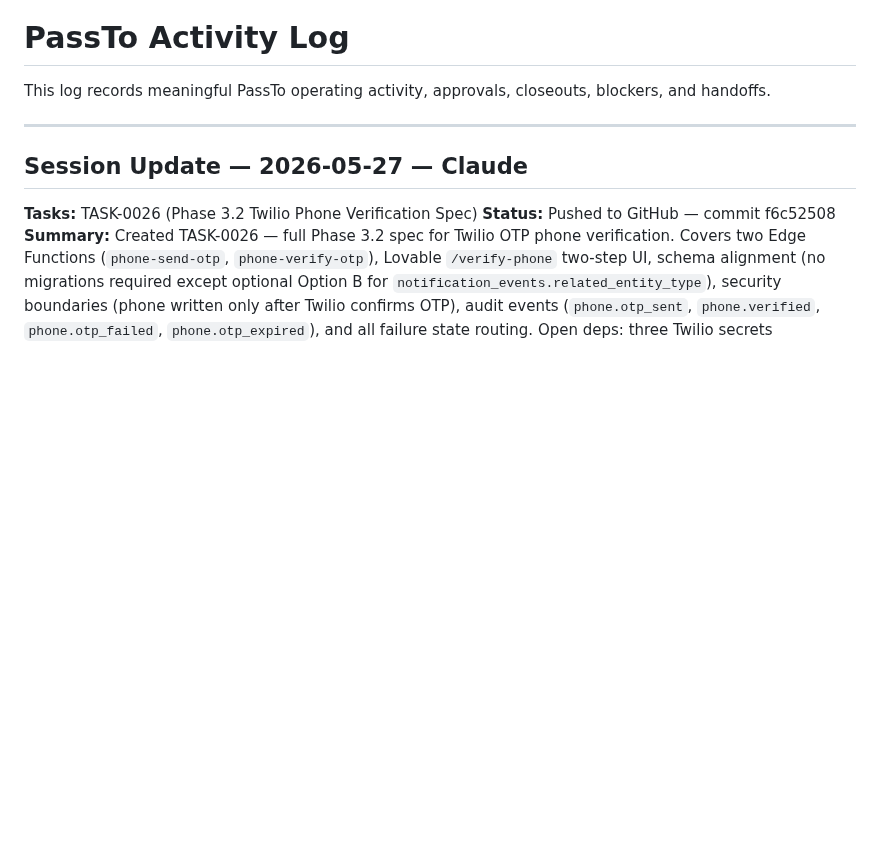
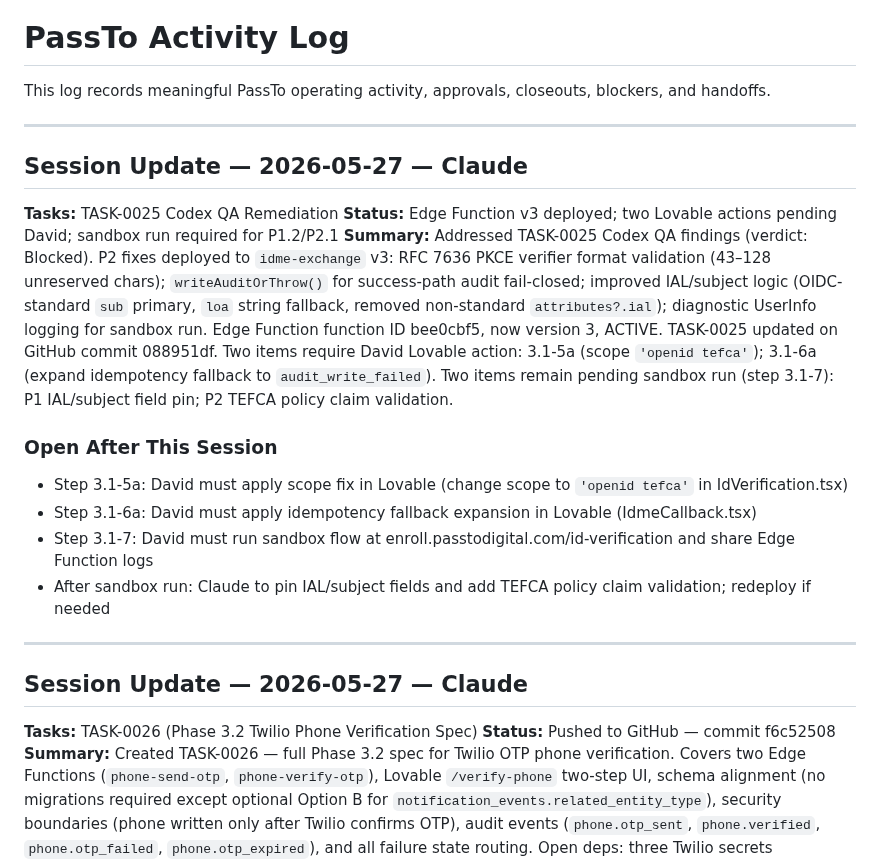
Before and after one commit to david-bloom/PassTo, a Markdown page: docs/activity_log/ACTIVITY_LOG.md, the part around the change. GitHub-like rendering; blank space fills up the shorter version.

Commit message:
TASK-0025 Codex QA remediation — activity log

```diff
--- a/docs/activity_log/ACTIVITY_LOG.md
+++ b/docs/activity_log/ACTIVITY_LOG.md
@@ -1,6 +1,20 @@
 # PassTo Activity Log
 
 This log records meaningful PassTo operating activity, approvals, closeouts, blockers, and handoffs.
+
+---
+
+## Session Update — 2026-05-27 — Claude
+
+**Tasks:** TASK-0025 Codex QA Remediation
+**Status:** Edge Function v3 deployed; two Lovable actions pending David; sandbox run required for P1.2/P2.1
+**Summary:** Addressed TASK-0025 Codex QA findings (verdict: Blocked). P2 fixes deployed to `idme-exchange` v3: RFC 7636 PKCE verifier format validation (43–128 unreserved chars); `writeAuditOrThrow()` for success-path audit fail-closed; improved IAL/subject logic (OIDC-standard `sub` primary, `loa` string fallback, removed non-standard `attributes?.ial`); diagnostic UserInfo logging for sandbox run. Edge Function function ID bee0cbf5, now version 3, ACTIVE. TASK-0025 updated on GitHub commit 088951df. Two items require David Lovable action: 3.1-5a (scope `'openid tefca'`); 3.1-6a (expand idempotency fallback to `audit_write_failed`). Two items remain pending sandbox run (step 3.1-7): P1 IAL/subject field pin; P2 TEFCA policy claim validation.
+
+### Open After This Session
+- Step 3.1-5a: David must apply scope fix in Lovable (change scope to `'openid tefca'` in IdVerification.tsx)
+- Step 3.1-6a: David must apply idempotency fallback expansion in Lovable (IdmeCallback.tsx)
+- Step 3.1-7: David must run sandbox flow at enroll.passtodigital.com/id-verification and share Edge Function logs
+- After sandbox run: Claude to pin IAL/subject fields and add TEFCA policy claim validation; redeploy if needed
 
 ---
 
```
